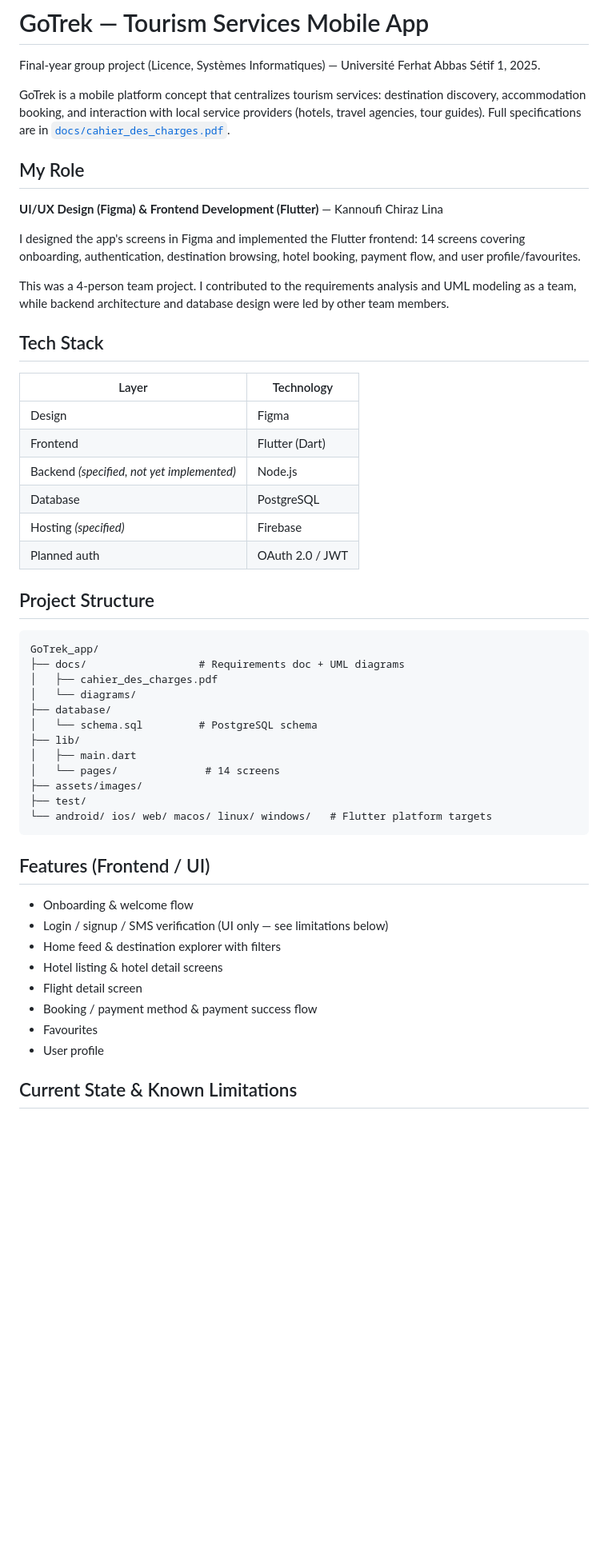
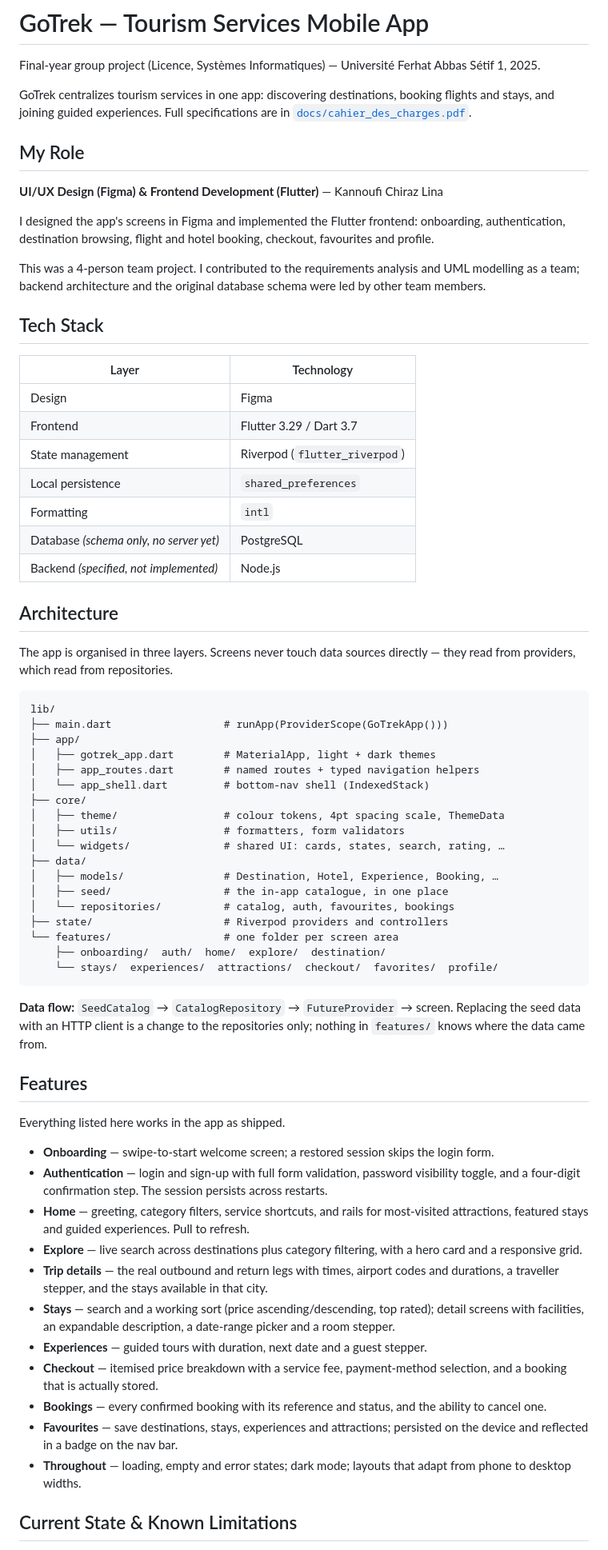
Before and after one commit to chirazkannoufi-netizen/GoTrek, a Markdown page: README.md, the part around one of its changes. Shown at 80% size. GitHub-like rendering; blank space fills up the shorter version.

Commit message:
docs: rewrite the README for the new architecture
Documents the three-layer structure, lists only features that actually
work, and states plainly what is still simulated: no backend, seeded
catalogue, local-only auth with an on-device confirmation code, and no
payment provider.

Co-Authored-By: Claude Opus 5 <noreply@anthropic.com>

````diff
--- a/README.md
+++ b/README.md
@@ -2,54 +2,70 @@
 
 Final-year group project (Licence, Systèmes Informatiques) — Université Ferhat Abbas Sétif 1, 2025.
 
-GoTrek is a mobile platform concept that centralizes tourism services: destination discovery, accommodation booking, and interaction with local service providers (hotels, travel agencies, tour guides). Full specifications are in [`docs/cahier_des_charges.pdf`](docs/cahier_des_charges.pdf).
+GoTrek centralizes tourism services in one app: discovering destinations, booking flights and stays, and joining guided experiences. Full specifications are in [`docs/cahier_des_charges.pdf`](docs/cahier_des_charges.pdf).
 
 ## My Role
 
 **UI/UX Design (Figma) & Frontend Development (Flutter)** — Kannoufi Chiraz Lina
 
-I designed the app's screens in Figma and implemented the Flutter frontend: 14 screens covering onboarding, authentication, destination browsing, hotel booking, payment flow, and user profile/favourites.
+I designed the app's screens in Figma and implemented the Flutter frontend: onboarding, authentication, destination browsing, flight and hotel booking, checkout, favourites and profile.
 
-This was a 4-person team project. I contributed to the requirements analysis and UML modeling as a team, while backend architecture and database design were led by other team members.
+This was a 4-person team project. I contributed to the requirements analysis and UML modelling as a team; backend architecture and the original database schema were led by other team members.
 
 ## Tech Stack
 
 | Layer | Technology |
 |---|---|
 | Design | Figma |
-| Frontend | Flutter (Dart) |
-| Backend *(specified, not yet implemented)* | Node.js |
-| Database | PostgreSQL |
-| Hosting *(specified)* | Firebase |
-| Planned auth | OAuth 2.0 / JWT |
+| Frontend | Flutter 3.29 / Dart 3.7 |
+| State management | Riverpod (`flutter_riverpod`) |
+| Local persistence | `shared_preferences` |
+| Formatting | `intl` |
+| Database *(schema only, no server yet)* | PostgreSQL |
+| Backend *(specified, not implemented)* | Node.js |
 
-## Project Structure
+## Architecture
+
+The app is organised in three layers. Screens never touch data sources directly — they read from providers, which read from repositories.
 
 ```
-GoTrek_app/
-├── docs/                  # Requirements doc + UML diagrams
-│   ├── cahier_des_charges.pdf
-│   └── diagrams/
-├── database/
-│   └── schema.sql         # PostgreSQL schema
-├── lib/
-│   ├── main.dart
-│   └── pages/              # 14 screens
-├── assets/images/
-├── test/
-└── android/ ios/ web/ macos/ linux/ windows/   # Flutter platform targets
+lib/
+├── main.dart                  # runApp(ProviderScope(GoTrekApp()))
+├── app/
+│   ├── gotrek_app.dart        # MaterialApp, light + dark themes
+│   ├── app_routes.dart        # named routes + typed navigation helpers
+│   └── app_shell.dart         # bottom-nav shell (IndexedStack)
+├── core/
+│   ├── theme/                 # colour tokens, 4pt spacing scale, ThemeData
+│   ├── utils/                 # formatters, form validators
+│   └── widgets/               # shared UI: cards, states, search, rating, …
+├── data/
+│   ├── models/                # Destination, Hotel, Experience, Booking, …
+│   ├── seed/                  # the in-app catalogue, in one place
+│   └── repositories/          # catalog, auth, favourites, bookings
+├── state/                     # Riverpod providers and controllers
+└── features/                  # one folder per screen area
+    ├── onboarding/  auth/  home/  explore/  destination/
+    └── stays/  experiences/  attractions/  checkout/  favorites/  profile/
 ```
 
-## Features (Frontend / UI)
+**Data flow:** `SeedCatalog` → `CatalogRepository` → `FutureProvider` → screen. Replacing the seed data with an HTTP client is a change to the repositories only; nothing in `features/` knows where the data came from.
 
-- Onboarding & welcome flow
-- Login / signup / SMS verification (UI only — see limitations below)
-- Home feed & destination explorer with filters
-- Hotel listing & hotel detail screens
-- Flight detail screen
-- Booking / payment method & payment success flow
-- Favourites
-- User profile
+## Features
+
+Everything listed here works in the app as shipped.
+
+- **Onboarding** — swipe-to-start welcome screen; a restored session skips the login form.
+- **Authentication** — login and sign-up with full form validation, password visibility toggle, and a four-digit confirmation step. The session persists across restarts.
+- **Home** — greeting, category filters, service shortcuts, and rails for most-visited attractions, featured stays and guided experiences. Pull to refresh.
+- **Explore** — live search across destinations plus category filtering, with a hero card and a responsive grid.
+- **Trip details** — the real outbound and return legs with times, airport codes and durations, a traveller stepper, and the stays available in that city.
+- **Stays** — search and a working sort (price ascending/descending, top rated); detail screens with facilities, an expandable description, a date-range picker and a room stepper.
+- **Experiences** — guided tours with duration, next date and a guest stepper.
+- **Checkout** — itemised price breakdown with a service fee, payment-method selection, and a booking that is actually stored.
+- **Bookings** — every confirmed booking with its reference and status, and the ability to cancel one.
+- **Favourites** — save destinations, stays, experiences and attractions; persisted on the device and reflected in a badge on the nav bar.
+- **Throughout** — loading, empty and error states; dark mode; layouts that adapt from phone to desktop widths.
 
 ## Current State & Known Limitations
 
````
Also changed, not shown: other parts of README.md (+47 -18 lines).
